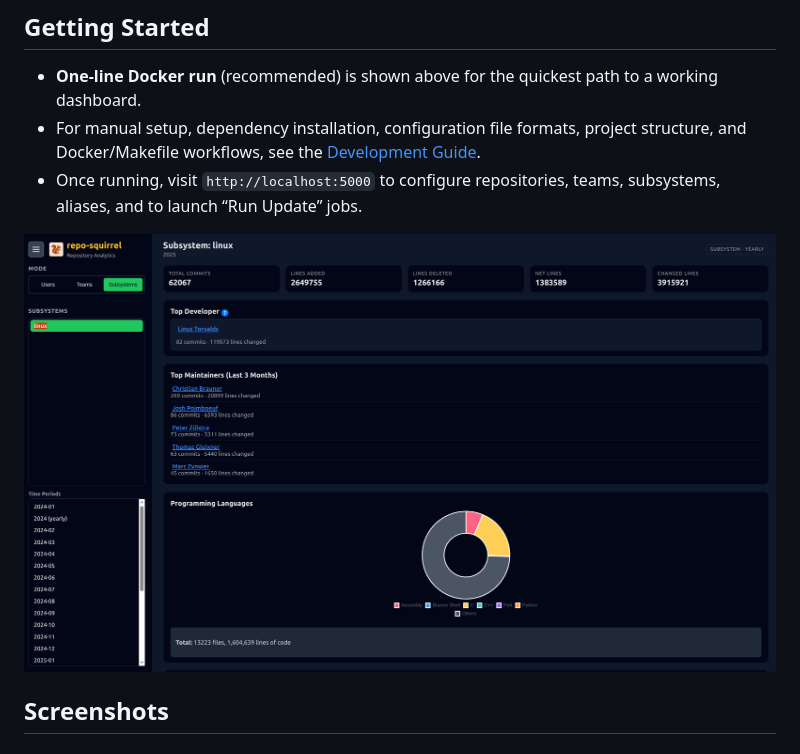
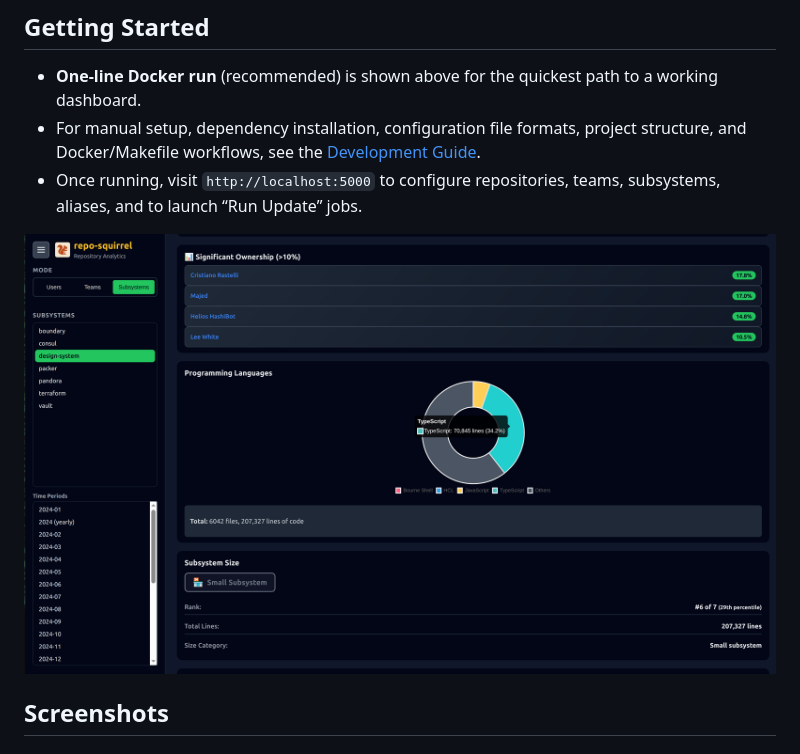
Before and after one commit to reposquirrel/reposquirrel, a Markdown page: README.md, the part around the change. Rendered like a GitHub page; pictures changed too: screenshots/linux_kernel2.png (deleted), screenshots/subsystem_details.png (added).

Commit message:
Update webpage to new screenshots

```diff
--- a/README.md
+++ b/README.md
@@ -62,7 +62,7 @@ Loop curated repo metrics and/or PagerDuty responders on hallway displays via `/
 - For manual setup, dependency installation, configuration file formats, project structure, and Docker/Makefile workflows, see the [Development Guide](docs/development_guide.md).
 - Once running, visit `http://localhost:5000` to configure repositories, teams, subsystems, aliases, and to launch “Run Update” jobs.
 
-![Linux Kernel Dashboard](screenshots/linux_kernel2.png)
+![Subsystem details](screenshots/subsystem_details.png)
 
 ## Screenshots
 
```
Also changed, not shown: 1 other file.
